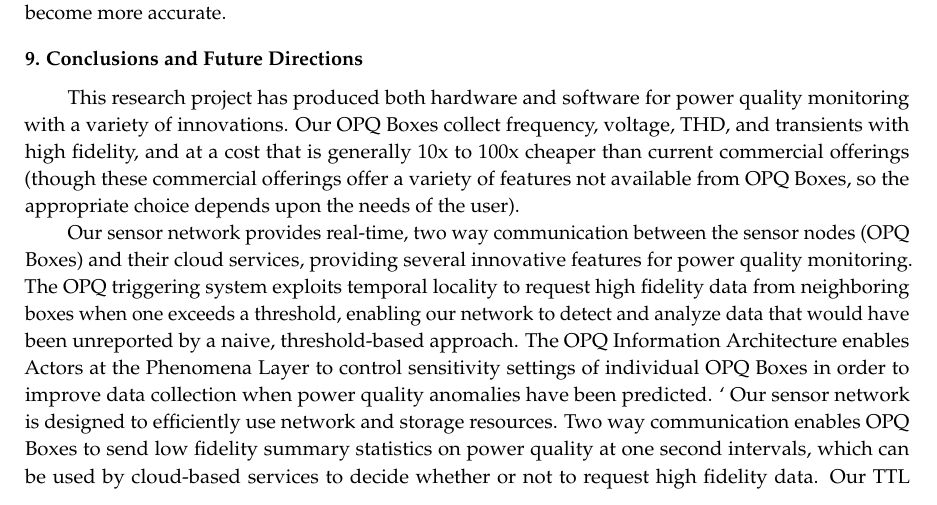
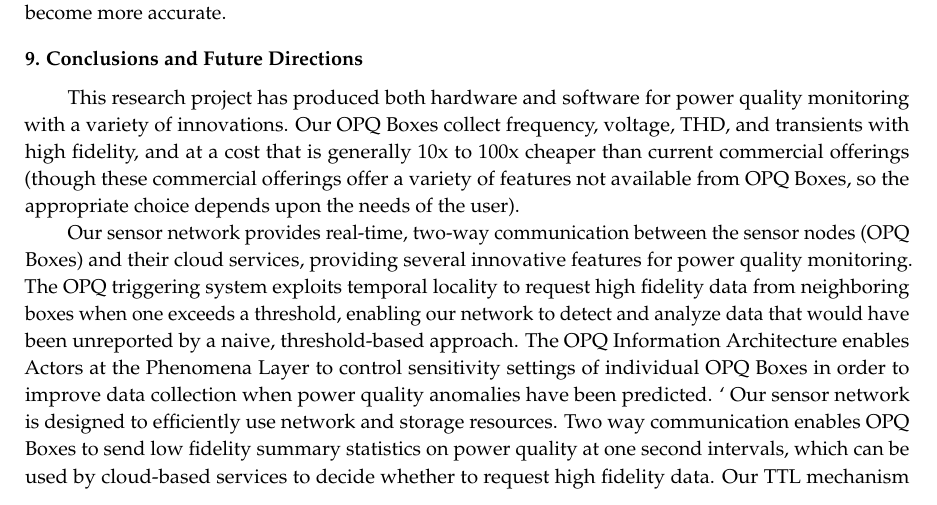
Before and after one commit to openpowerquality/article2020, a LaTeX paper (article.tex, which reads 10-conclusions.tex): part of page 33 of 36, cut so that both start at the same text. Compiled offline with pdfLaTeX.

Commit message:
Updates to conclusions.

```diff
--- a/10-conclusions.tex
+++ b/10-conclusions.tex
@@ -3,9 +3,9 @@
 
 This research project has produced both hardware and software for power quality monitoring with a variety of innovations.  Our OPQ Boxes collect frequency, voltage, THD, and transients with high fidelity, and at a cost that is generally 10x to 100x cheaper than current commercial offerings (though these commercial offerings offer a variety of features not available from OPQ Boxes, so the appropriate choice depends upon the needs of the user).
 
-Our sensor network provides real-time, two way communication between the sensor nodes (OPQ Boxes) and their cloud services, providing several innovative features for power quality monitoring. The OPQ triggering system exploits temporal locality to request high fidelity data from neighboring boxes when one exceeds a threshold, enabling our network to detect and analyze data that would have been unreported by a naive, threshold-based approach. The OPQ Information Architecture enables Actors at the Phenomena Layer to control sensitivity settings of individual OPQ Boxes in order to improve data collection when power quality anomalies have been predicted.
+Our sensor network provides real-time, two-way communication between the sensor nodes (OPQ Boxes) and their cloud services, providing several innovative features for power quality monitoring. The OPQ triggering system exploits temporal locality to request high fidelity data from neighboring boxes when one exceeds a threshold, enabling our network to detect and analyze data that would have been unreported by a naive, threshold-based approach. The OPQ Information Architecture enables Actors at the Phenomena Layer to control sensitivity settings of individual OPQ Boxes in order to improve data collection when power quality anomalies have been predicted.
 `
-Our sensor network is designed to efficiently use network and storage resources. Two way communication enables OPQ Boxes to send low fidelity summary statistics on power quality at one second intervals, which can be used by cloud-based services to decide whether or not to request high fidelity data.  Our TTL mechanism implements a "use it or lose it" approach to cloud-based data, which in our pilot study reduced cloud storage requirements by over ten-fold.
+Our sensor network is designed to efficiently use network and storage resources. Two way communication enables OPQ Boxes to send low fidelity summary statistics on power quality at one second intervals, which can be used by cloud-based services to decide whether to request high fidelity data.  Our TTL mechanism implements a "use it or lose it" approach to cloud-based data, which in our pilot study reduced cloud storage requirements by over ten-fold.
 
 Our pilot study has provided evidence that OPQ sensor networks can provide useful new support for understanding grid stability, particularly in grids with distributed, intermittent renewables. This in part because OPQ Boxes are suitable for installation at the residential level: installation requires only an available wall socket and WiFi connection, no electrician or GPS line-of-sight required. Finally, the low cost of OPQ Boxes means mass deployment across a neighborhood is not financially infeasible.
 
```
